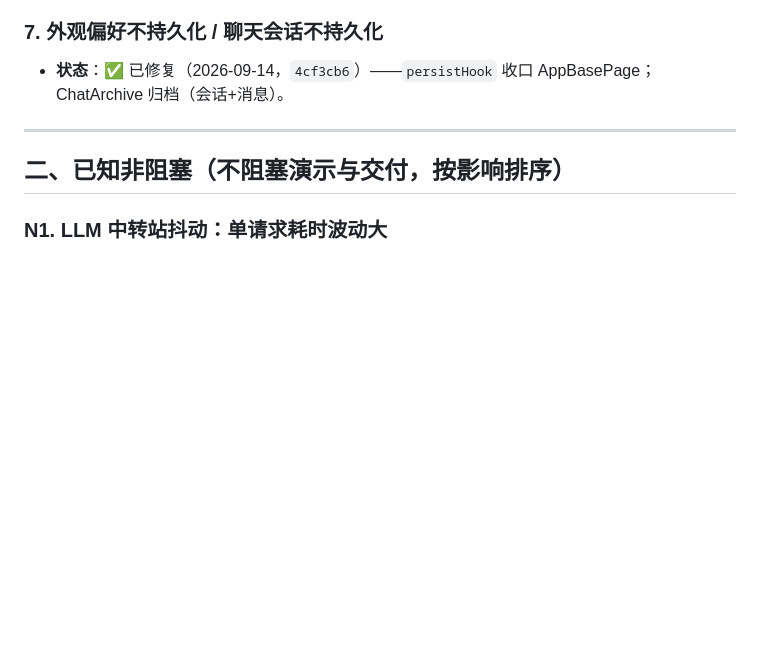
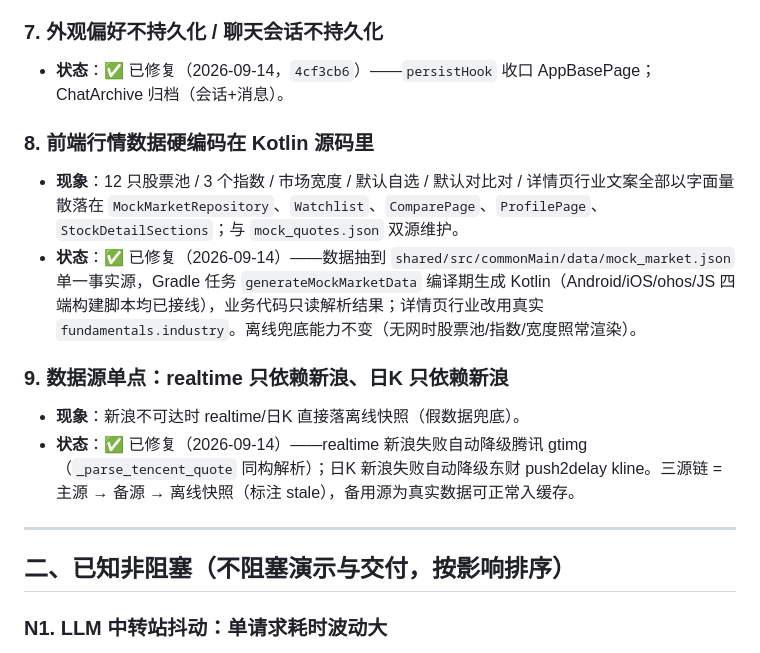
Before and after one commit to HongMing-Huang/zhiniu-demo, a Markdown page: docs/known-issues.md, the part around the change. Rendered like a GitHub page; blank space fills up the shorter version.

```diff
--- a/docs/known-issues.md
+++ b/docs/known-issues.md
@@ -47,6 +47,16 @@
 ### 7. 外观偏好不持久化 / 聊天会话不持久化
 
 - **状态**：✅ 已修复（2026-09-14，`4cf3cb6`）——`persistHook` 收口 AppBasePage；ChatArchive 归档（会话+消息）。
+
+### 8. 前端行情数据硬编码在 Kotlin 源码里
+
+- **现象**：12 只股票池 / 3 个指数 / 市场宽度 / 默认自选 / 默认对比对 / 详情页行业文案全部以字面量散落在 `MockMarketRepository`、`Watchlist`、`ComparePage`、`ProfilePage`、`StockDetailSections`；与 `mock_quotes.json` 双源维护。
+- **状态**：✅ 已修复（2026-09-14）——数据抽到 `shared/src/commonMain/data/mock_market.json` 单一事实源，Gradle 任务 `generateMockMarketData` 编译期生成 Kotlin（Android/iOS/ohos/JS 四端构建脚本均已接线），业务代码只读解析结果；详情页行业改用真实 `fundamentals.industry`。离线兜底能力不变（无网时股票池/指数/宽度照常渲染）。
+
+### 9. 数据源单点：realtime 只依赖新浪、日K 只依赖新浪
+
+- **现象**：新浪不可达时 realtime/日K 直接落离线快照（假数据兜底）。
+- **状态**：✅ 已修复（2026-09-14）——realtime 新浪失败自动降级腾讯 gtimg（`_parse_tencent_quote` 同构解析）；日K 新浪失败自动降级东财 push2delay kline。三源链 = 主源 → 备源 → 离线快照（标注 stale），备用源为真实数据可正常入缓存。
 
 ---
 
```
Also changed, not shown: docs/WORKLOG.md (+1 -0 lines).
